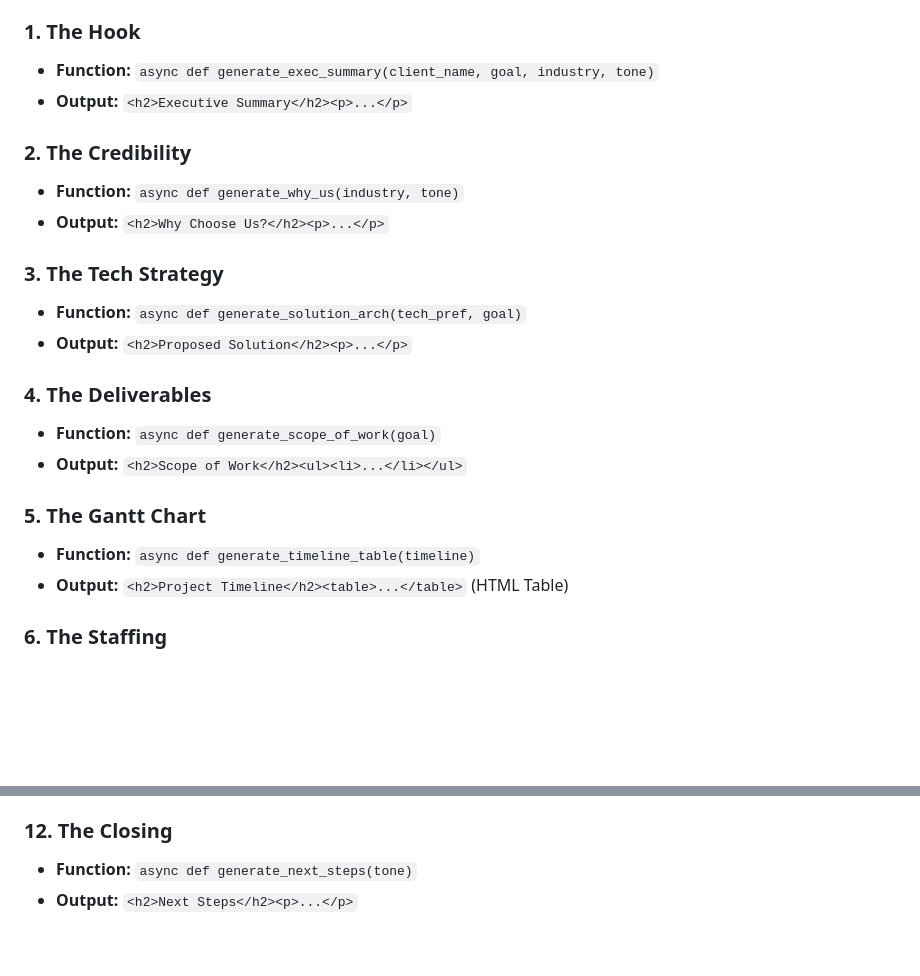
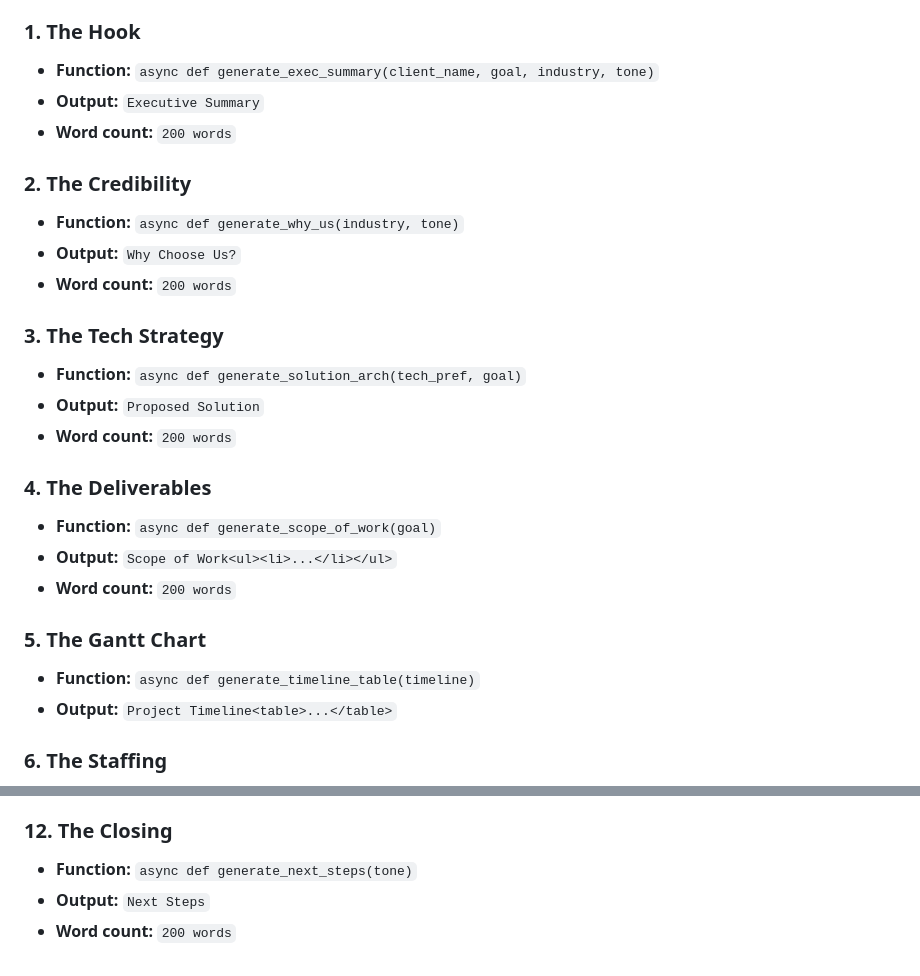
Before and after one commit to saisrija07/BidBuilder-AI, a Markdown page: README.md, 2 parts joined by grey strips. Rendered like a GitHub page; blank space fills up the shorter version.

Commit message:
fix: update README to have word counts

```diff
--- a/README.md
+++ b/README.md
@@ -114,27 +114,31 @@ All functions live in `prompts.py`. Each must be `async` and return an **HTML St
 ### 1. The Hook
 
 * **Function:** `async def generate_exec_summary(client_name, goal, industry, tone)`
-* **Output:** `<h2>Executive Summary</h2><p>...</p>`
+* **Output:** `Executive Summary`
+* **Word count:** `200 words`
 
 ### 2. The Credibility
 
 * **Function:** `async def generate_why_us(industry, tone)`
-* **Output:** `<h2>Why Choose Us?</h2><p>...</p>`
+* **Output:** `Why Choose Us?`
+* **Word count:** `200 words`
 
 ### 3. The Tech Strategy
 
 * **Function:** `async def generate_solution_arch(tech_pref, goal)`
-* **Output:** `<h2>Proposed Solution</h2><p>...</p>`
+* **Output:** `Proposed Solution`
+* **Word count:** `200 words`
 
 ### 4. The Deliverables
 
 * **Function:** `async def generate_scope_of_work(goal)`
-* **Output:** `<h2>Scope of Work</h2><ul><li>...</li></ul>`
+* **Output:** `Scope of Work<ul><li>...</li></ul>`
+* **Word count:** `200 words`
 
 ### 5. The Gantt Chart
 
 * **Function:** `async def generate_timeline_table(timeline)`
-* **Output:** `<h2>Project Timeline</h2><table>...</table>` (HTML Table)
+* **Output:** `Project Timeline<table>...</table>`
 
 ### 6. The Staffing
 
@@ -169,4 +173,5 @@ All functions live in `prompts.py`. Each must be `async` and return an **HTML St
 ### 12. The Closing
 
 * **Function:** `async def generate_next_steps(tone)`
-* **Output:** `<h2>Next Steps</h2><p>...</p>`
+* **Output:** `Next Steps`
+* **Word count:** `200 words`
```
Also changed, not shown: other parts of README.md (+10 -10 lines).
